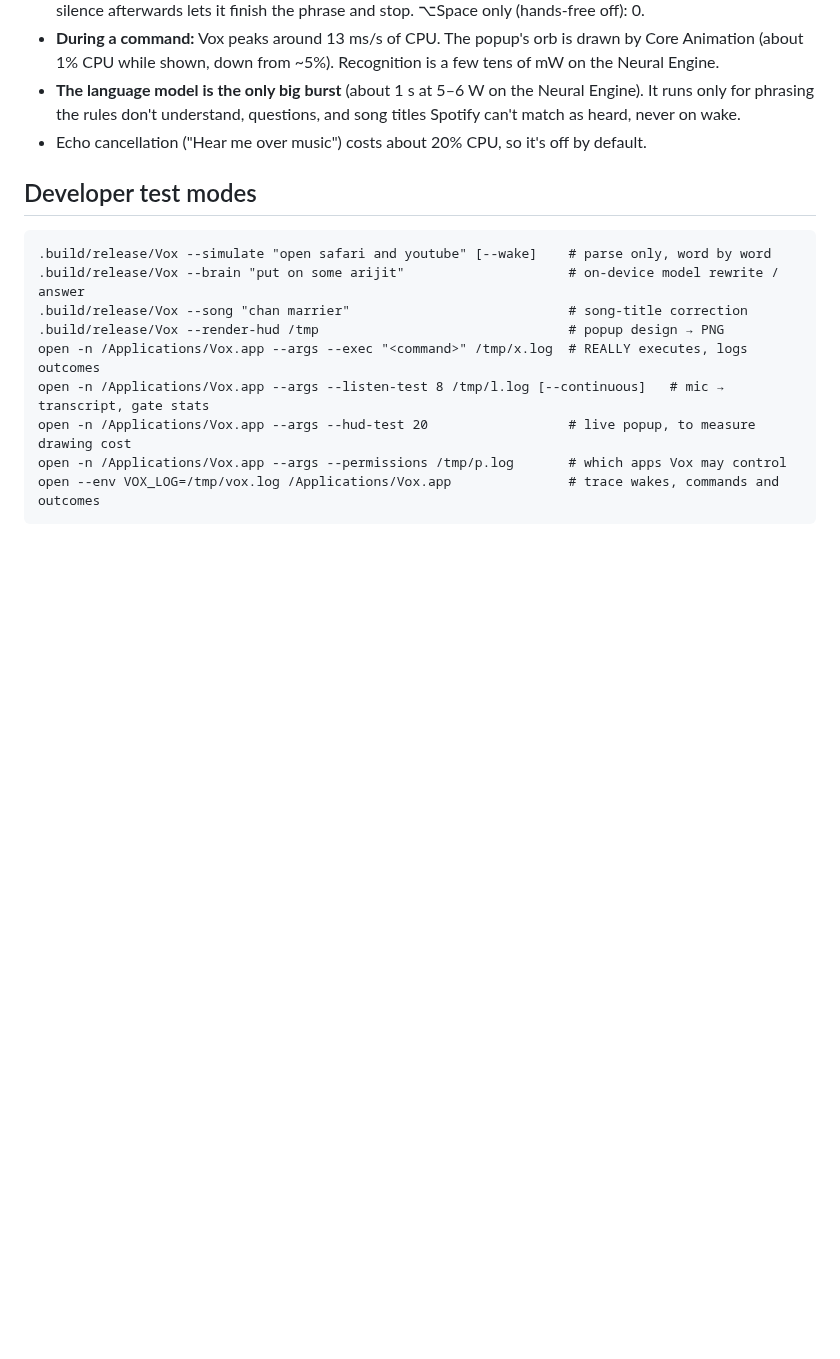
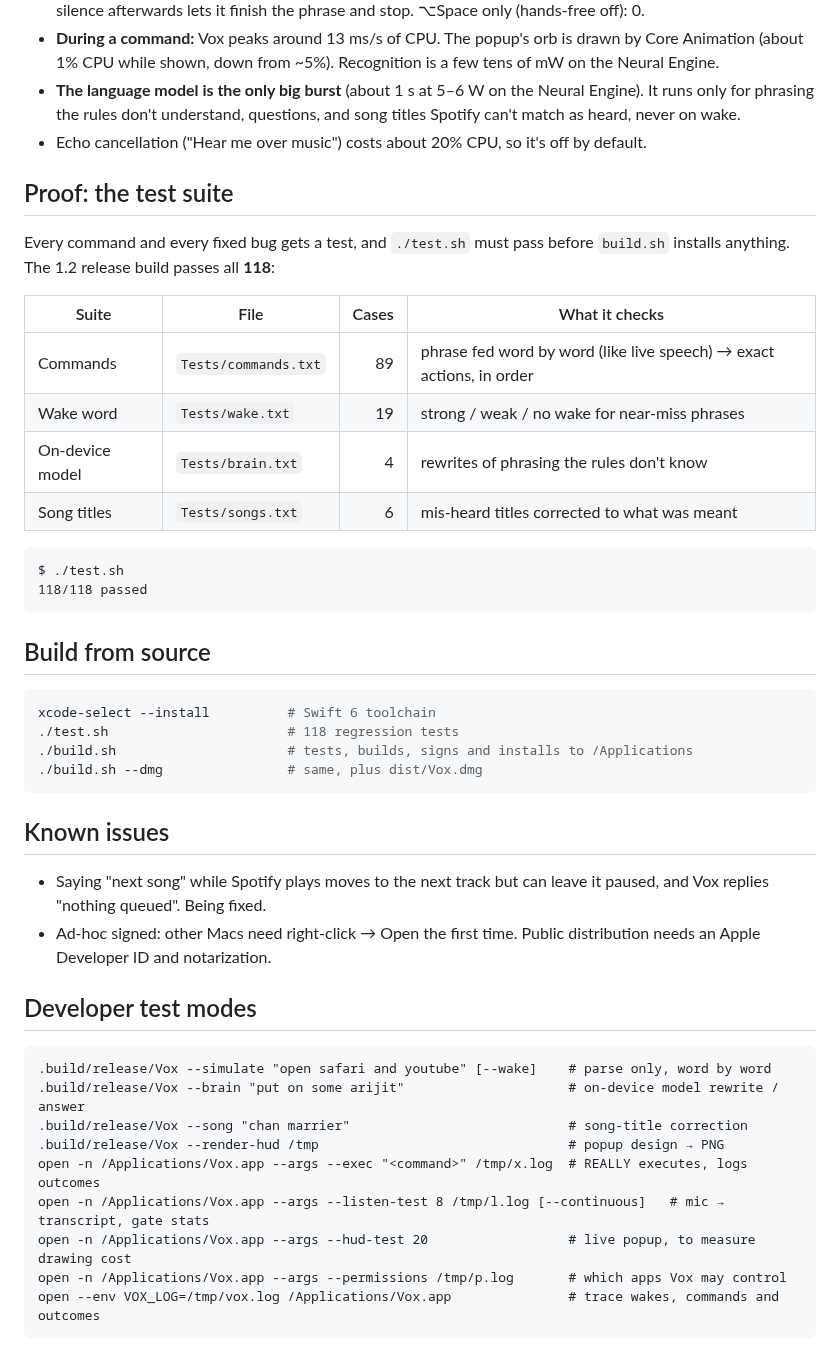
Before and after one commit to kkjjkamal123/Vox, a Markdown page: README.md, the part around one of its changes. Drawn GitHub-style; blank space fills up the shorter version.

````diff
--- a/README.md
+++ b/README.md
@@ -66,6 +131,37 @@ Anything the rules don't understand is rewritten by the on-device model into the
   the rules don't understand, questions, and song titles Spotify can't match as heard, never on wake.
 - Echo cancellation ("Hear me over music") costs about 20% CPU, so it's off by default.
 
+## Proof: the test suite
+
+Every command and every fixed bug gets a test, and `./test.sh` must pass before `build.sh` installs anything.
+The 1.2 release build passes all **118**:
+
+| Suite | File | Cases | What it checks |
+|---|---|---:|---|
+| Commands | `Tests/commands.txt` | 89 | phrase fed word by word (like live speech) → exact actions, in order |
+| Wake word | `Tests/wake.txt` | 19 | strong / weak / no wake for near-miss phrases |
+| On-device model | `Tests/brain.txt` | 4 | rewrites of phrasing the rules don't know |
+| Song titles | `Tests/songs.txt` | 6 | mis-heard titles corrected to what was meant |
+
+```text
+$ ./test.sh
+118/118 passed
+```
+
+## Build from source
+
+```bash
+xcode-select --install          # Swift 6 toolchain
+./test.sh                       # 118 regression tests
+./build.sh                      # tests, builds, signs and installs to /Applications
+./build.sh --dmg                # same, plus dist/Vox.dmg
+```
+
+## Known issues
+
+- Saying "next song" while Spotify plays moves to the next track but can leave it paused, and Vox replies "nothing queued". Being fixed.
+- Ad-hoc signed: other Macs need right-click → Open the first time. Public distribution needs an Apple Developer ID and notarization.
+
 ## Developer test modes
     .build/release/Vox --simulate "open safari and youtube" [--wake]    # parse only, word by word
     .build/release/Vox --brain "put on some arijit"                     # on-device model rewrite / answer
````
Also changed, not shown: other parts of README.md (+85 -16 lines), docs/hud-dark.png (added), docs/hud-light.png (added), docs/icon.png (added).
